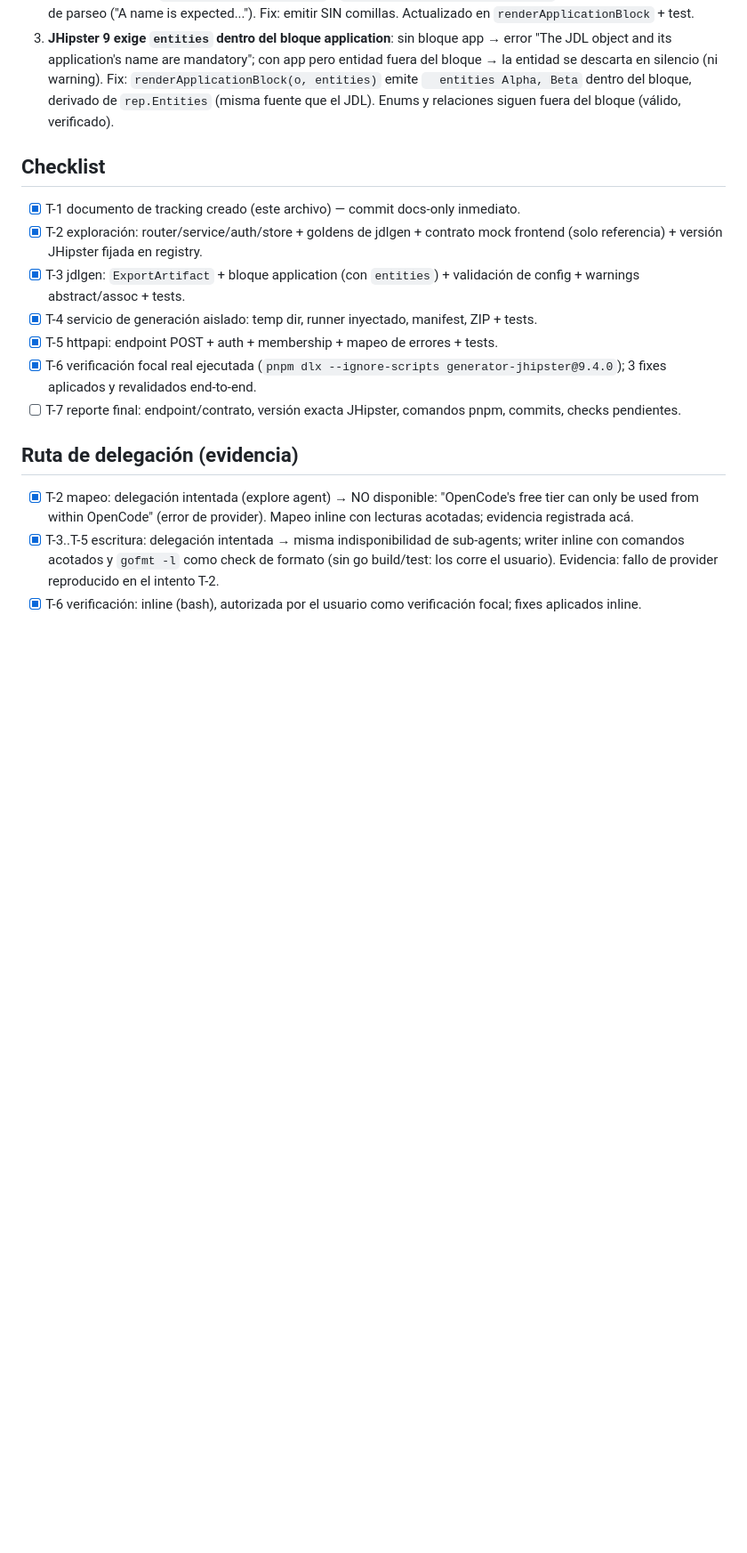
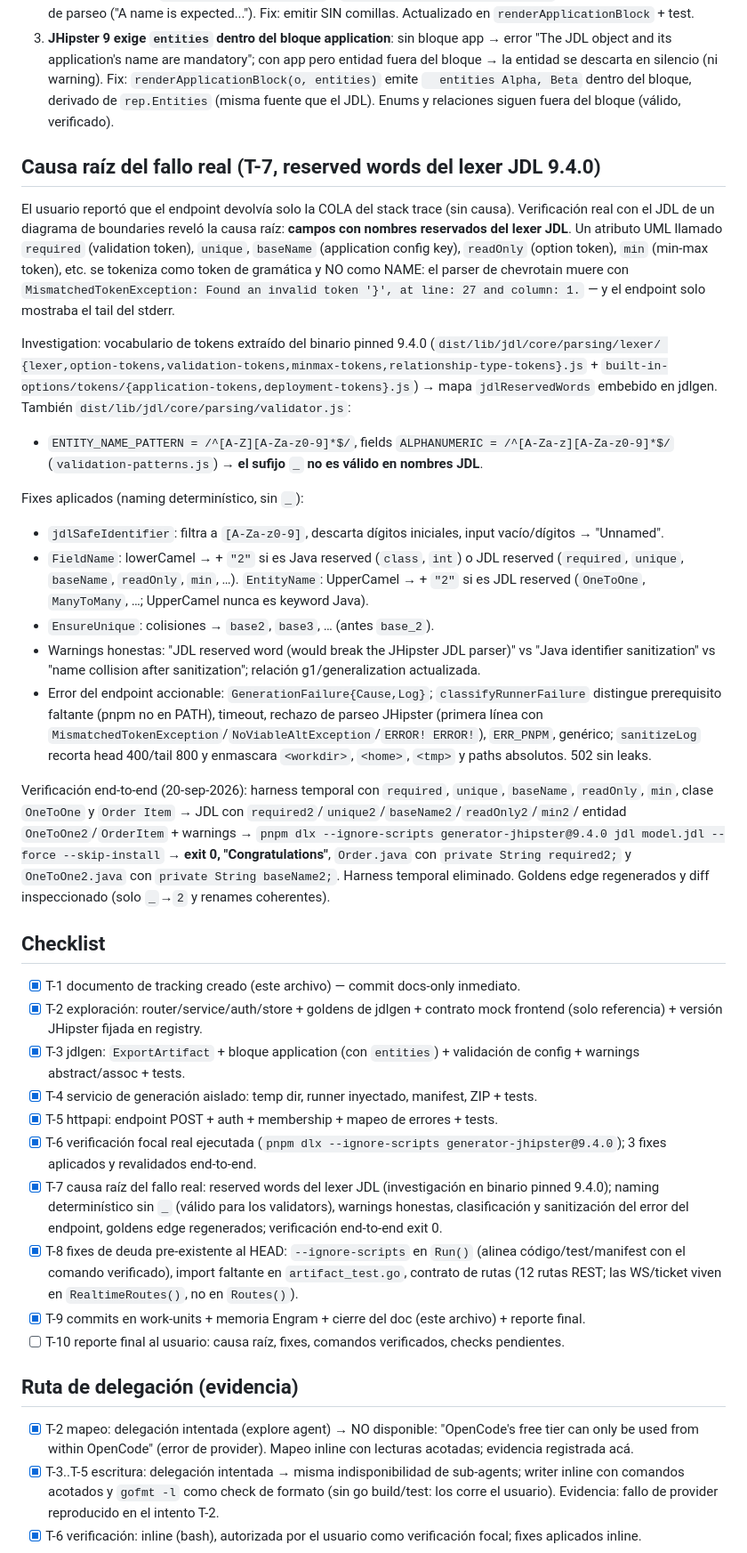
Before and after one commit to Tarqui-Mamani-Yimy/primerSoftware, a Markdown page: odd/tasks/real-jhipster-backend-generation.md, the part around the change. Shown at 89% size. Rendered like a GitHub page; blank space fills up the shorter version.

Commit message:
docs(odd): record JDL reserved-word root cause and fixes
T-7: field names colliding with lexer tokens caused the real user
failure (MismatchedTokenException); authoritative token vocabulary
extracted from the pinned 9.4.0 binary, digit-suffix naming verified
end-to-end (exit 0, Order.required2/OneToOne2.baseName2 generated).
Also records error classification, sanitization, and the pre-existing
HEAD test debt repaid.

```diff
--- a/odd/tasks/real-jhipster-backend-generation.md
+++ b/odd/tasks/real-jhipster-backend-generation.md
@@ -103,6 +103,42 @@ Liquibase; `enumeration/Color.java`):
    `  entities Alpha, Beta` dentro del bloque, derivado de `rep.Entities` (misma fuente que el JDL).
    Enums y relaciones siguen fuera del bloque (válido, verificado).
 
+## Causa raíz del fallo real (T-7, reserved words del lexer JDL 9.4.0)
+
+El usuario reportó que el endpoint devolvía solo la COLA del stack trace (sin causa). Verificación real
+con el JDL de un diagrama de boundaries reveló la causa raíz: **campos con nombres reservados del lexer
+JDL**. Un atributo UML llamado `required` (validation token), `unique`, `baseName` (application config
+key), `readOnly` (option token), `min` (min-max token), etc. se tokeniza como token de gramática y NO como
+NAME: el parser de chevrotain muere con `MismatchedTokenException: Found an invalid token '}', at line:
+27 and column: 1.` — y el endpoint solo mostraba el tail del stderr.
+
+Investigation: vocabulario de tokens extraído del binario pinned 9.4.0 (`dist/lib/jdl/core/parsing/lexer/
+{lexer,option-tokens,validation-tokens,minmax-tokens,relationship-type-tokens}.js` +
+`built-in-options/tokens/{application-tokens,deployment-tokens}.js`) → mapa `jdlReservedWords` embebido en
+jdlgen. También `dist/lib/jdl/core/parsing/validator.js`:
+- `ENTITY_NAME_PATTERN = /^[A-Z][A-Za-z0-9]*$/`, fields `ALPHANUMERIC = /^[A-Za-z][A-Za-z0-9]*$/`
+  (`validation-patterns.js`) → **el sufijo `_` no es válido en nombres JDL**.
+
+Fixes aplicados (naming determinístico, sin `_`):
+- `jdlSafeIdentifier`: filtra a `[A-Za-z0-9]`, descarta dígitos iniciales, input vacío/dígitos → "Unnamed".
+- `FieldName`: lowerCamel → + `"2"` si es Java reserved (`class`, `int`) o JDL reserved (`required`,
+  `unique`, `baseName`, `readOnly`, `min`, …). `EntityName`: UpperCamel → + `"2"` si es JDL reserved
+  (`OneToOne`, `ManyToMany`, …; UpperCamel nunca es keyword Java).
+- `EnsureUnique`: colisiones → `base2`, `base3`, … (antes `base_2`).
+- Warnings honestas: "JDL reserved word (would break the JHipster JDL parser)" vs "Java identifier
+  sanitization" vs "name collision after sanitization"; relación g1/generalization actualizada.
+- Error del endpoint accionable: `GenerationFailure{Cause,Log}`; `classifyRunnerFailure` distingue
+  prerequisito faltante (pnpm no en PATH), timeout, rechazo de parseo JHipster (primera línea con
+  `MismatchedTokenException`/`NoViableAltException`/`ERROR! ERROR!`), `ERR_PNPM`, genérico; `sanitizeLog`
+  recorta head 400/tail 800 y enmascara `<workdir>`, `<home>`, `<tmp>` y paths absolutos. 502 sin leaks.
+
+Verificación end-to-end (20-sep-2026): harness temporal con `required`, `unique`, `baseName`, `readOnly`,
+`min`, clase `OneToOne` y `Order Item` → JDL con `required2`/`unique2`/`baseName2`/`readOnly2`/`min2`/
+entidad `OneToOne2`/`OrderItem` + warnings → `pnpm dlx --ignore-scripts generator-jhipster@9.4.0 jdl
+model.jdl --force --skip-install` → **exit 0, "Congratulations"**, `Order.java` con `private String
+required2;` y `OneToOne2.java` con `private String baseName2;`. Harness temporal eliminado. Goldens edge
+regenerados y diff inspeccionado (solo `_`→`2` y renames coherentes).
+
 ## Checklist
 
 - [x] T-1 documento de tracking creado (este archivo) — commit docs-only inmediato.
@@ -111,7 +147,14 @@ Liquibase; `enumeration/Color.java`):
 - [x] T-4 servicio de generación aislado: temp dir, runner inyectado, manifest, ZIP + tests.
 - [x] T-5 httpapi: endpoint POST + auth + membership + mapeo de errores + tests.
 - [x] T-6 verificación focal real ejecutada (`pnpm dlx --ignore-scripts generator-jhipster@9.4.0`); 3 fixes aplicados y revalidados end-to-end.
-- [ ] T-7 reporte final: endpoint/contrato, versión exacta JHipster, comandos pnpm, commits, checks pendientes.
+- [x] T-7 causa raíz del fallo real: reserved words del lexer JDL (investigación en binario pinned 9.4.0);
+      naming determinístico sin `_` (válido para los validators), warnings honestas, clasificación y
+      sanitización del error del endpoint, goldens edge regenerados; verificación end-to-end exit 0.
+- [x] T-8 fixes de deuda pre-existente al HEAD: `--ignore-scripts` en `Run()` (alinea código/test/manifest con
+      el comando verificado), import faltante en `artifact_test.go`, contrato de rutas (12 rutas REST; las
+      WS/ticket viven en `RealtimeRoutes()`, no en `Routes()`).
+- [x] T-9 commits en work-units + memoria Engram + cierre del doc (este archivo) + reporte final.
+- [ ] T-10 reporte final al usuario: causa raíz, fixes, comandos verificados, checks pendientes.
 
 ## Ruta de delegación (evidencia)
 
```
